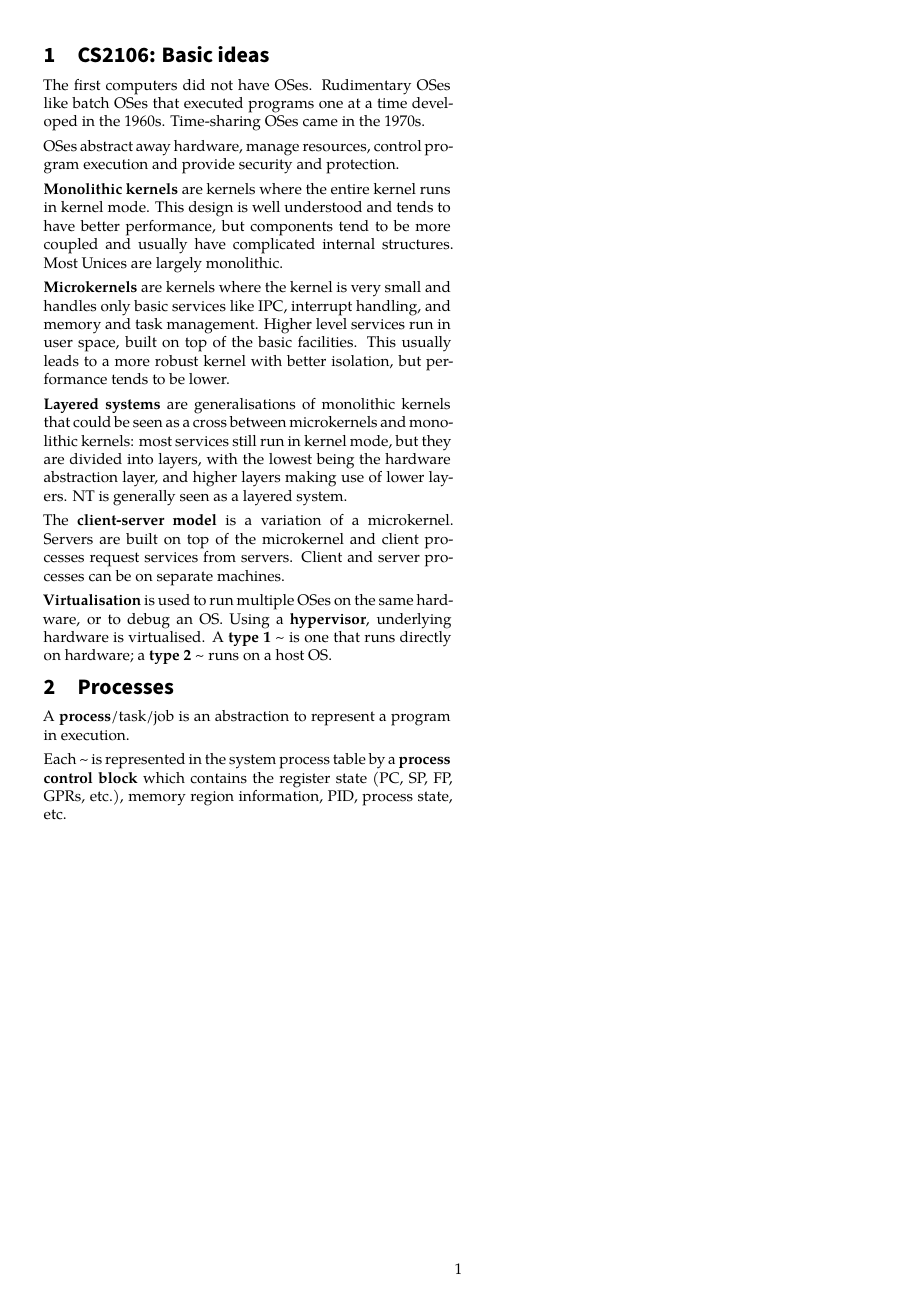
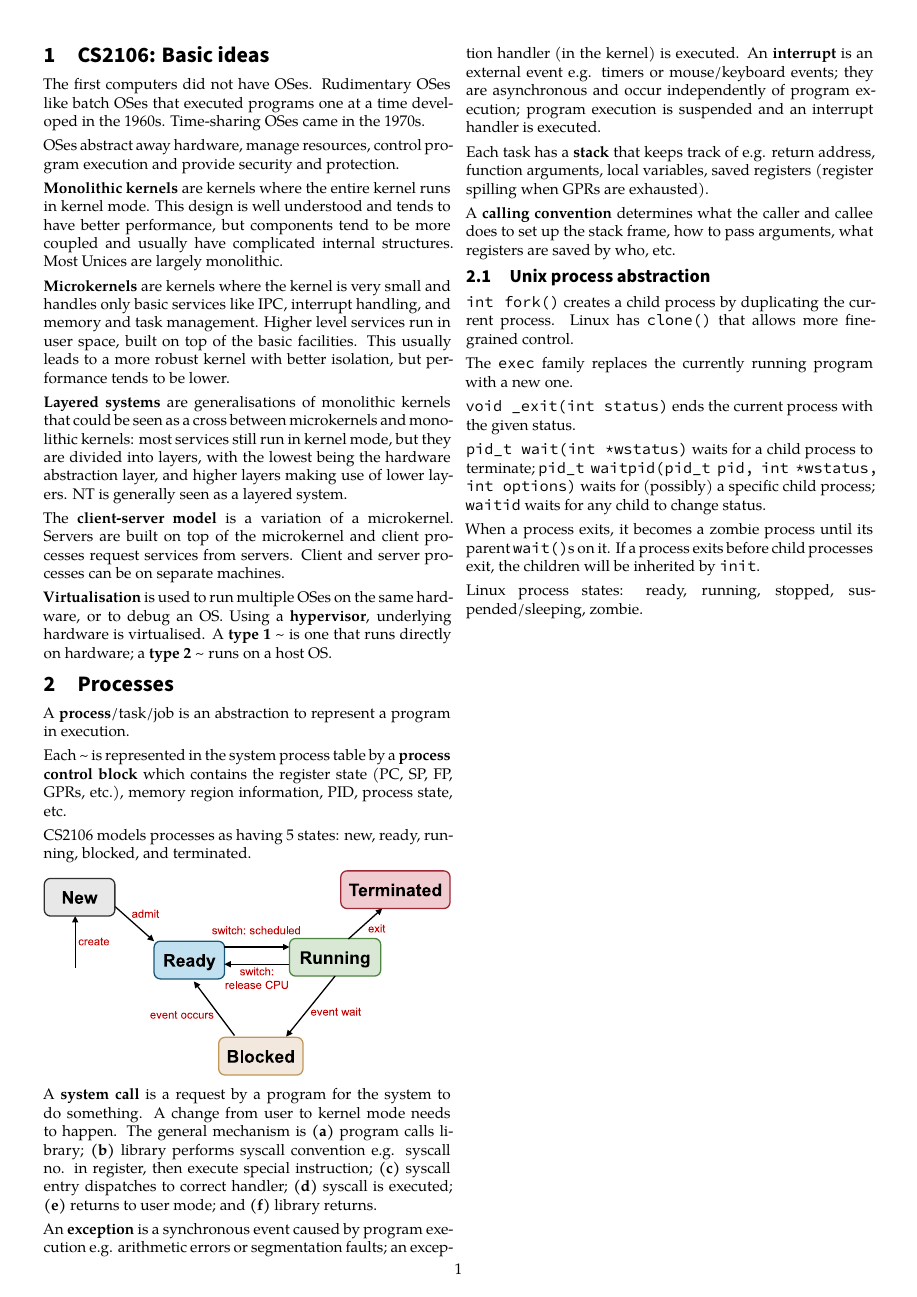
Before and after one commit to angelsl/notes, a LaTeX document (NUS/1910/CS2106/CS2106.tex, which reads slnotes.cls): the whole page. Compiled offline with XeLaTeX; a missing font is replaced by an installed copy or a similar font.

Commit message:
Update CS2106

```diff
--- a/NUS/1910/CS2106/CS2106.tex
+++ b/NUS/1910/CS2106/CS2106.tex
@@ -20,4 +20,36 @@ The \sldef{client-server model} is a variation of a microkernel. Servers are bui
 A \sldef{process}/task/job is an abstraction to represent a program in execution.
 
 Each \sltilde{} is represented in the system process table by a \sldef{process control block} which contains the register state (PC, SP, FP, GPRs, etc.), memory region information, PID, process state, etc.
+
+CS2106 models processes as having 5 states: new, ready, running, blocked, and terminated.
+
+\includegraphics[width=\columnwidth]{pstates.pdf}
+
+A \sldef{system call} is a request by a program for the system to do something. A change from user to kernel mode needs to happen. The general mechanism is \begin{slinenum}
+\item program calls library
+\item library performs syscall convention e.g. syscall no. in register, then execute special instruction
+\item syscall entry dispatches to correct handler
+\item syscall is executed
+\item returns to user mode
+\item library returns
+\end{slinenum}.
+
+An \sldef{exception} is a synchronous event caused by program execution e.g. arithmetic errors or segmentation faults; an exception handler (in the kernel) is executed. An \sldef{interrupt} is an external event e.g. timers or mouse/keyboard events; they are asynchronous and occur independently of program execution; program execution is suspended and an interrupt handler is executed.
+
+Each task has a \sldef{stack} that keeps track of e.g. return address, function arguments, local variables, saved registers (register spilling when GPRs are exhausted).
+
+A \sldef{calling convention} determines what the caller and callee does to set up the stack frame, how to pass arguments, what registers are saved by who, etc.
+
+\section{Unix process abstraction}
+\texttt{int fork()} creates a child process by duplicating the current process. Linux has \texttt{clone()} that allows more fine-grained control.
+
+The \texttt{exec} family replaces the currently running program with a new one.
+
+\texttt{void \_exit(int status)} ends the current process with the given status.
+
+\texttt{pid\_t wait(int *wstatus)} waits for a child process to terminate; \texttt{pid\_t waitpid(pid\_t pid, int *wstatus, int options)} waits for (possibly) a specific child process; \texttt{waitid} waits for any child to change status.
+
+When a process exits, it becomes a zombie process until its parent \texttt{wait()}s on it. If a process exits before child processes exit, the children will be inherited by \texttt{init}.
+
+Linux process states: ready, running, stopped, suspended/sleeping, zombie.
 \end{document}
--- a/slnotes.cls
+++ b/slnotes.cls
@@ -47,7 +47,7 @@
 \setmainfont[Ligatures=TeX]{TeX Gyre Pagella}
 \setsansfont[Ligatures=TeX]{Source Sans Pro}
 \setmathfont{TeX Gyre Pagella Math}
-\setmonofont{Consolas}
+\setmonofont{Source Code Pro}
 \newfontfamily\mffamily{TeX Gyre Pagella}
 \DeclareTextFontCommand{\slmf}{\mffamily\itshape}
 
```
Also changed, not shown: NUS/1910/CS2106/pstates.pdf (added).
